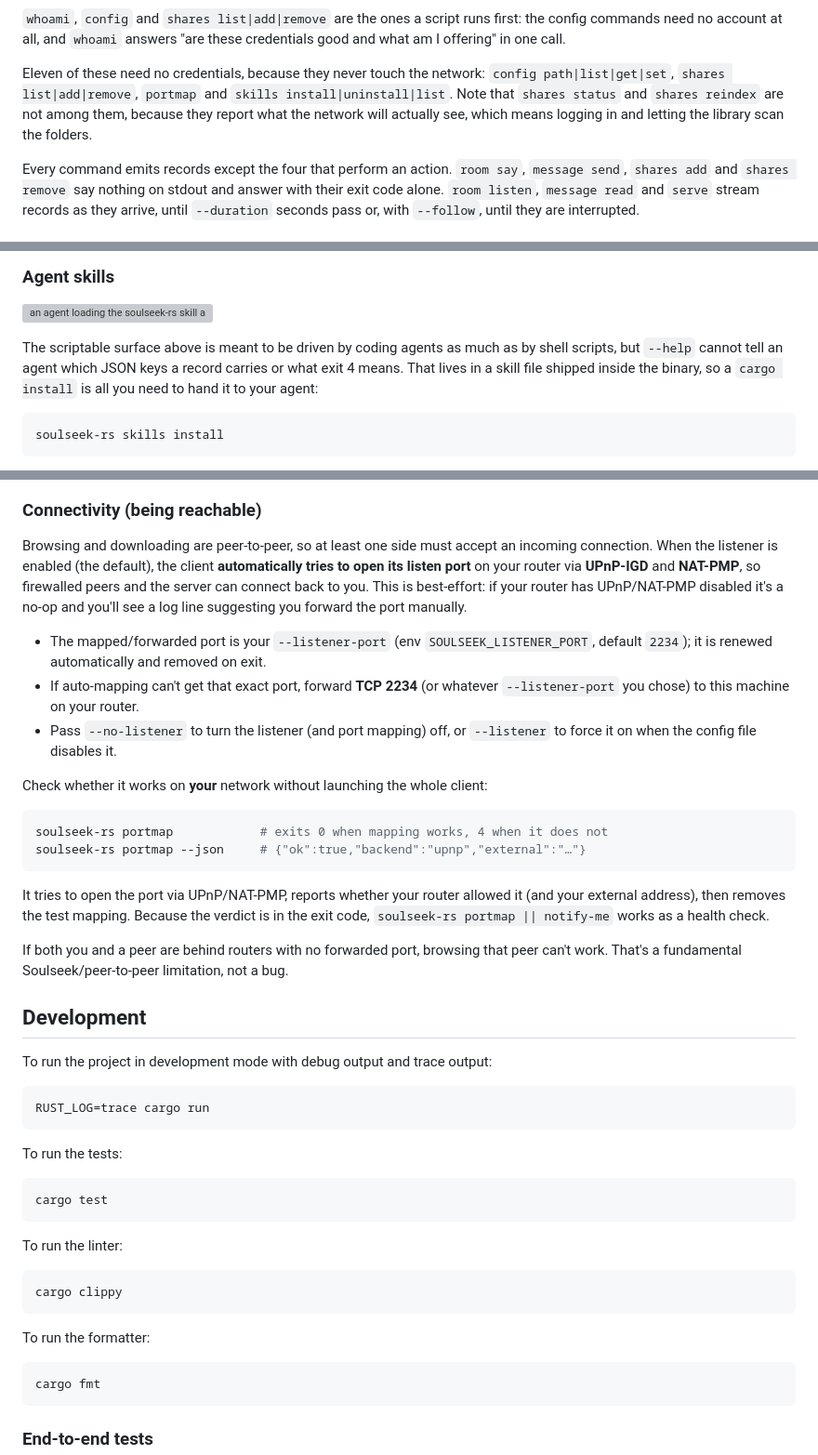
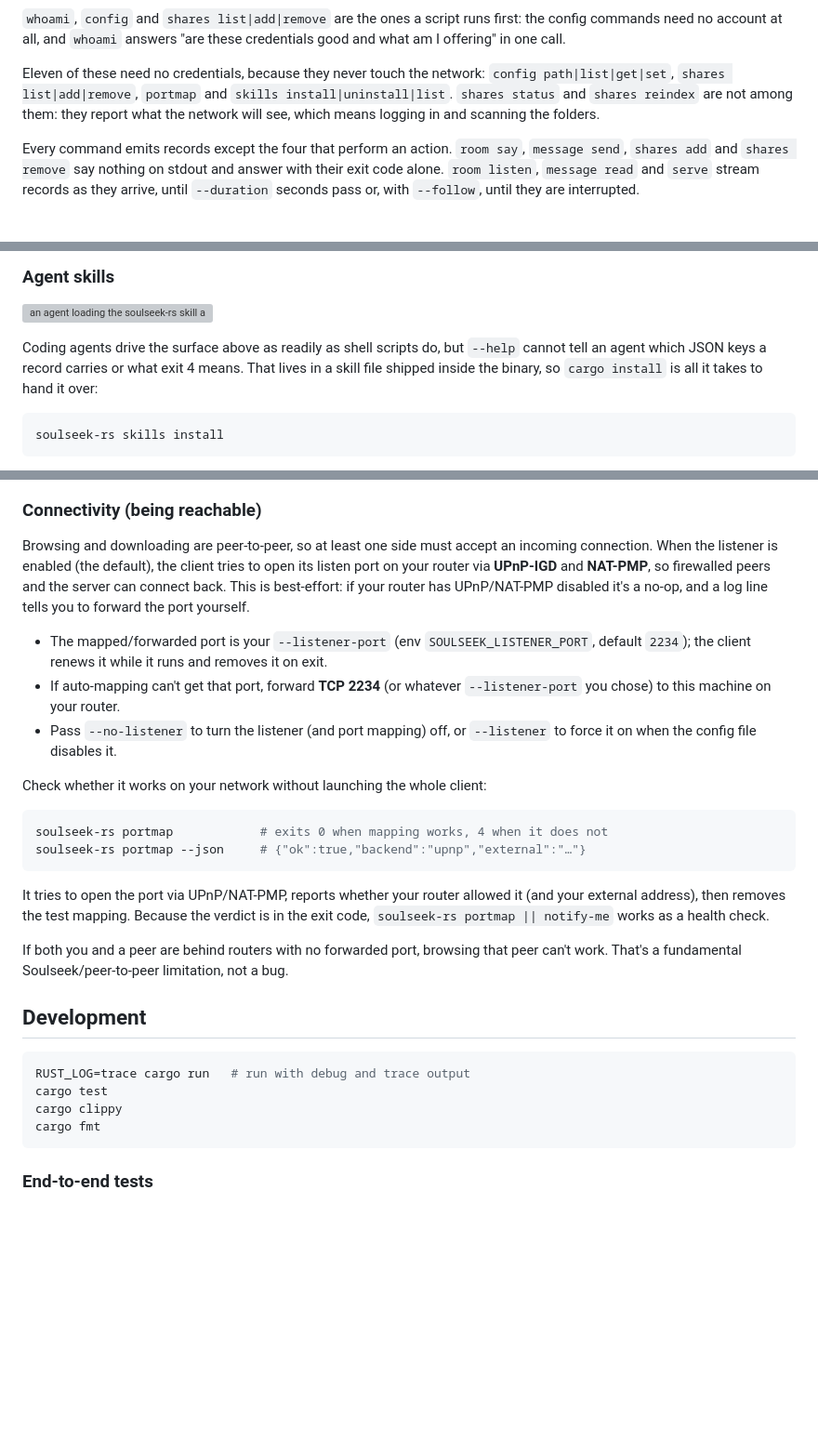
Before and after one commit to michel/soulseek-rs, a Markdown page: README.md, 3 parts joined by grey strips. Shown at 93% size. Rendered like a GitHub page; blank space fills up the shorter version; grey boxes are pictures that could not be loaded.

````diff
--- a/README.md
+++ b/README.md
@@ -168,10 +157,9 @@ first: the config commands need no account at all, and `whoami` answers
 
 Eleven of these need no credentials, because they never touch the network:
 `config path|list|get|set`, `shares list|add|remove`, `portmap` and
-`skills install|uninstall|list`. Note that
-`shares status` and `shares reindex` are not among them, because they report
-what the network will actually see, which means logging in and letting the
-library scan the folders.
+`skills install|uninstall|list`. `shares status` and `shares reindex` are not
+among them: they report what the network will see, which means logging in and
+scanning the folders.
 
 Every command emits records except the four that perform an action.
 `room say`, `message send`, `shares add` and `shares remove` say nothing on
@@ -260,10 +247,10 @@ soulseek-rs user someuser --json | jq -e '.status != "offline"'
 
 [![an agent loading the soulseek-rs skill and downloading tracks](website/public/agent-demo.svg)](https://re-invention.nl/soulseek-rs/#agents)
 
-The scriptable surface above is meant to be driven by coding agents as much as
-by shell scripts, but `--help` cannot tell an agent which JSON keys a record
-carries or what exit 4 means. That lives in a skill file shipped inside the
-binary, so a `cargo install` is all you need to hand it to your agent:
+Coding agents drive the surface above as readily as shell scripts do, but
+`--help` cannot tell an agent which JSON keys a record carries or what exit 4
+means. That lives in a skill file shipped inside the binary, so `cargo install`
+is all it takes to hand it over:
 
 ```bash
 soulseek-rs skills install
@@ -416,20 +403,20 @@ In the interactive TUI, press `c` to open the chat-rooms popup:
 
 Browsing and downloading are peer-to-peer, so at least one side must accept an
 incoming connection. When the listener is enabled (the default), the client
-**automatically tries to open its listen port** on your router via **UPnP-IGD**
-and **NAT-PMP**, so firewalled peers and the server can connect back to you.
-This is best-effort: if your router has UPnP/NAT-PMP disabled it's a no-op and
-you'll see a log line suggesting you forward the port manually.
+tries to open its listen port on your router via **UPnP-IGD** and **NAT-PMP**,
+so firewalled peers and the server can connect back. This is best-effort: if
+your router has UPnP/NAT-PMP disabled it's a no-op, and a log line tells you to
+forward the port yourself.
 
 - The mapped/forwarded port is your `--listener-port` (env
-  `SOULSEEK_LISTENER_PORT`, default `2234`); it is renewed automatically and
-  removed on exit.
-- If auto-mapping can't get that exact port, forward **TCP 2234** (or whatever
+  `SOULSEEK_LISTENER_PORT`, default `2234`); the client renews it while it runs
+  and removes it on exit.
+- If auto-mapping can't get that port, forward **TCP 2234** (or whatever
   `--listener-port` you chose) to this machine on your router.
 - Pass `--no-listener` to turn the listener (and port mapping) off, or
   `--listener` to force it on when the config file disables it.
 
-Check whether it works on **your** network without launching the whole client:
+Check whether it works on your network without launching the whole client:
 
 ```bash
 soulseek-rs portmap            # exits 0 when mapping works, 4 when it does not
@@ -447,27 +434,10 @@ bug.
 
 ## Development
 
-To run the project in development mode with debug output and trace output:
-
 ```bash
-RUST_LOG=trace cargo run
-```
-
-To run the tests:
-
-```bash
+RUST_LOG=trace cargo run   # run with debug and trace output
 cargo test
-```
-
-To run the linter:
-
-```bash
 cargo clippy
-```
-
-To run the formatter:
-
-```bash
 cargo fmt
 ```
 
````
Also changed, not shown: other parts of README.md (+32 -45 lines).
